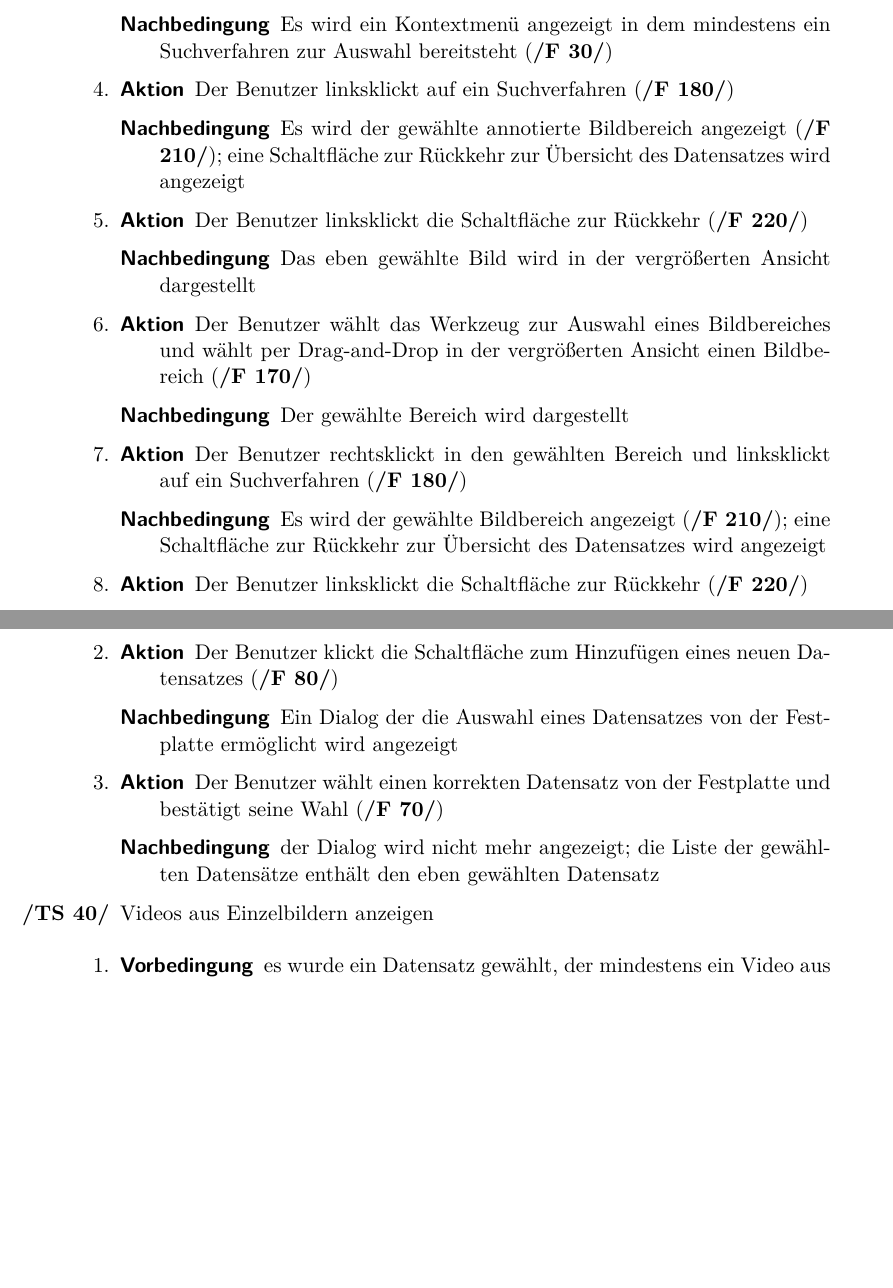
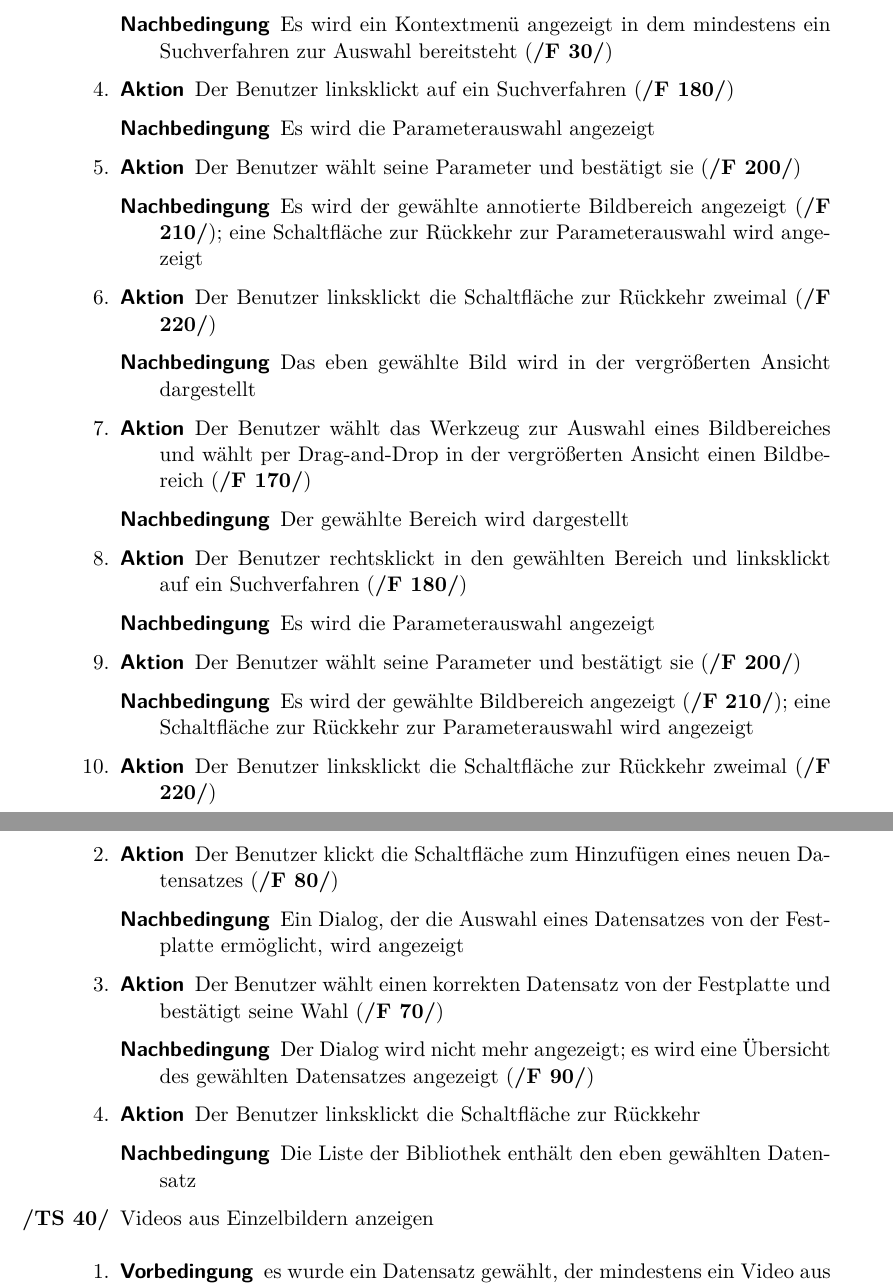
Before and after one commit to aschuman/CoBaB, a LaTeX document (doc/01-Pflichtenheft/pflichtenheft.tex, which reads doc/01-Pflichtenheft/globale_testfaelle.tex): two parts of pages 27 and 28 of 36, joined at a grey line, cut so that both start at the same text, the shorter picture padded with empty space. Compiled offline with pdfLaTeX.

Commit message:
Corrected some test cases.

```diff
--- a/doc/01-Pflichtenheft/globale_testfaelle.tex
+++ b/doc/01-Pflichtenheft/globale_testfaelle.tex
@@ -108,11 +108,16 @@ Die folgenden Testszenarien beschreiben den Arbeitsablauf des Benutzers im Detai
 		\item
 		\begin{description}
 			\item[Aktion] Der Benutzer linksklickt auf ein Suchverfahren (\ref{f:auswahl_suchverfahren})
-			\item[Nachbedingung] Es wird der gewählte annotierte Bildbereich angezeigt (\ref{f:ueberpruefung}); eine Schaltfläche zur Rückkehr zur Übersicht des Datensatzes wird angezeigt
+			\item[Nachbedingung] Es wird die Parameterauswahl angezeigt
 		\end{description}
 		\item
 		\begin{description}
-			\item[Aktion] Der Benutzer linksklickt die Schaltfläche zur Rückkehr (\ref{f:einstellungen_nach_ueberpruefung_aendern})
+			\item[Aktion] Der Benutzer wählt seine Parameter und bestätigt sie (\ref{f:parameterwahl})
+			\item[Nachbedingung] Es wird der gewählte annotierte Bildbereich angezeigt (\ref{f:ueberpruefung}); eine Schaltfläche zur Rückkehr zur Parameterauswahl wird angezeigt
+		\end{description}
+		\item
+		\begin{description}
+			\item[Aktion] Der Benutzer linksklickt die Schaltfläche zur Rückkehr zweimal (\ref{f:einstellungen_nach_ueberpruefung_aendern})
 			\item[Nachbedingung] Das eben gewählte Bild wird in der vergrößerten Ansicht dargestellt
 		\end{description}
 		\item
@@ -123,11 +128,16 @@ Die folgenden Testszenarien beschreiben den Arbeitsablauf des Benutzers im Detai
 		\item
 		\begin{description}
 			\item[Aktion] Der Benutzer rechtsklickt in den gewählten Bereich und linksklickt auf ein Suchverfahren (\ref{f:auswahl_suchverfahren})
-			\item[Nachbedingung] Es wird der gewählte Bildbereich angezeigt (\ref{f:ueberpruefung}); eine Schaltfläche zur Rückkehr zur Übersicht des Datensatzes wird angezeigt
+			\item[Nachbedingung] Es wird die Parameterauswahl angezeigt
 		\end{description}
 		\item
 		\begin{description}
-			\item[Aktion] Der Benutzer linksklickt die Schaltfläche zur Rückkehr (\ref{f:einstellungen_nach_ueberpruefung_aendern})
+			\item[Aktion] Der Benutzer wählt seine Parameter und bestätigt sie (\ref{f:parameterwahl})
+			\item[Nachbedingung] Es wird der gewählte Bildbereich angezeigt (\ref{f:ueberpruefung}); eine Schaltfläche zur Rückkehr zur Parameterauswahl wird angezeigt
+		\end{description}
+		\item
+		\begin{description}
+			\item[Aktion] Der Benutzer linksklickt die Schaltfläche zur Rückkehr zweimal (\ref{f:einstellungen_nach_ueberpruefung_aendern})
 			\item[Nachbedingung] Das eben gewählte Bild wird in der vergrößerten Ansicht dargestellt; der gewählte Bildbereich wird angezeigt
 		\end{description}
 		\item
@@ -148,12 +158,17 @@ Die folgenden Testszenarien beschreiben den Arbeitsablauf des Benutzers im Detai
 		\item
 		\begin{description}
 			\item[Aktion] Der Benutzer klickt die Schaltfläche zum Hinzufügen eines neuen Datensatzes (\ref{f:auswahl_eines_datensatzes})
-			\item[Nachbedingung] Ein \gls{Dialog} der die Auswahl eines Datensatzes von der Festplatte ermöglicht wird angezeigt
+			\item[Nachbedingung] Ein \gls{Dialog}, der die Auswahl eines Datensatzes von der Festplatte ermöglicht, wird angezeigt
 		\end{description}
 		\item
 		\begin{description}
 			\item[Aktion] Der Benutzer wählt einen korrekten Datensatz von der Festplatte und bestätigt seine Wahl (\ref{f:datensatz_hinzufuegen})
-			\item[Nachbedingung] der \gls{Dialog} wird nicht mehr angezeigt; die Liste der gewählten Datensätze enthält den eben gewählten Datensatz
+			\item[Nachbedingung] Der \gls{Dialog} wird nicht mehr angezeigt; es wird eine Übersicht des gewählten Datensatzes angezeigt (\ref{f:uebersicht_anzeigen})
+		\end{description}
+		\item
+		\begin{description}
+			\item[Aktion] Der Benutzer linksklickt die Schaltfläche zur Rückkehr
+			\item[Nachbedingung] Die Liste der Bibliothek enthält den eben gewählten Datensatz
 		\end{description}
 	\end{enumerate}
 
```
